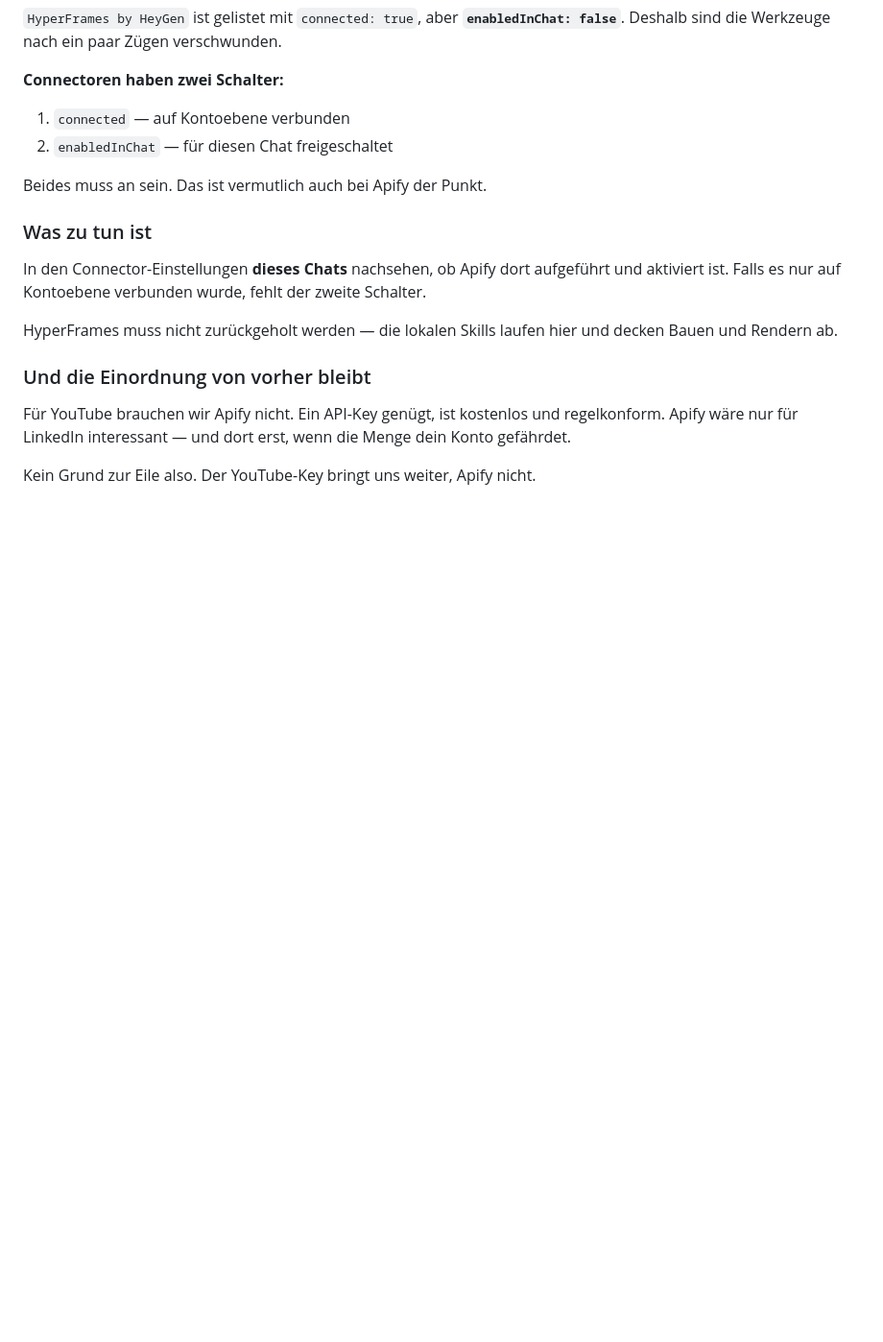
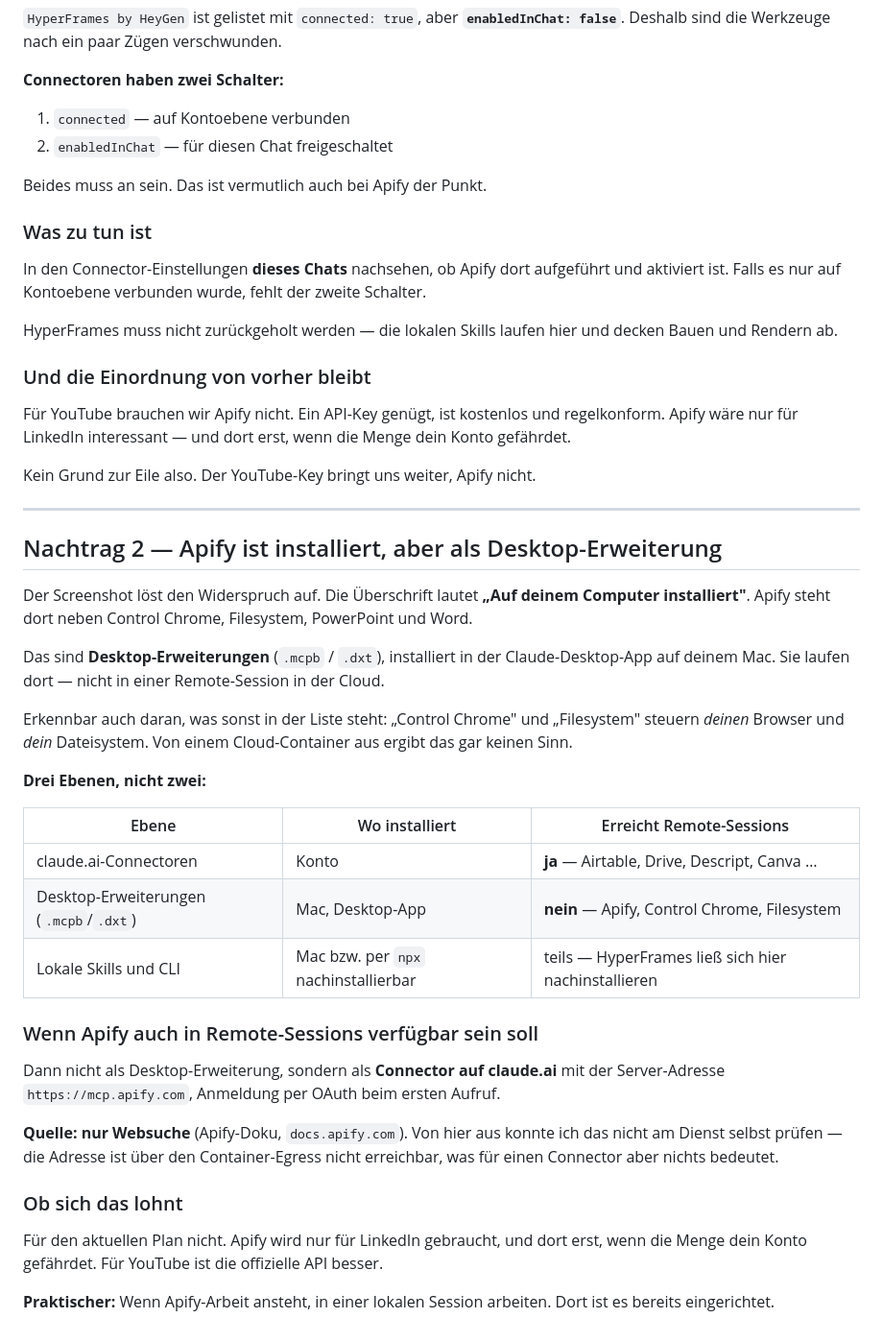
Before and after one commit to traxel/M, a Markdown page: werkzeuge-offen.md, the part around the change. Shown at 96% size. Rendered like a GitHub page; blank space fills up the shorter version.

Commit message:
Apify ist Desktop-Erweiterung, nicht Connector
Loest den scheinbaren Widerspruch: Apify ist auf dem Mac als
Desktop-Erweiterung installiert, zusammen mit Control Chrome, Filesystem,
PowerPoint und Word. Solche Erweiterungen laufen in der Desktop-App und
erreichen Remote-Sessions nicht.

Haelt drei Werkzeug-Ebenen auseinander: Connectoren auf Kontoebene,
Desktop-Erweiterungen und lokale Skills. Nennt den Weg, Apify bei Bedarf
zusaetzlich als Connector einzurichten, mit dem Hinweis, dass diese Angabe
nur aus der Websuche stammt.

Co-Authored-By: Claude Opus 5 <noreply@anthropic.com>
Claude-Session: https://claude.ai/code/session_01EHSvEp4hiaeVTD64ngE5kT

```diff
--- a/werkzeuge-offen.md
+++ b/werkzeuge-offen.md
@@ -132,3 +132,48 @@ regelkonform. Apify wäre nur für LinkedIn interessant — und dort erst, wenn
 die Menge dein Konto gefährdet.
 
 Kein Grund zur Eile also. Der YouTube-Key bringt uns weiter, Apify nicht.
+
+
+---
+
+## Nachtrag 2 — Apify ist installiert, aber als Desktop-Erweiterung
+
+Der Screenshot löst den Widerspruch auf. Die Überschrift lautet
+**„Auf deinem Computer installiert"**. Apify steht dort neben
+Control Chrome, Filesystem, PowerPoint und Word.
+
+Das sind **Desktop-Erweiterungen** (`.mcpb` / `.dxt`), installiert in der
+Claude-Desktop-App auf deinem Mac. Sie laufen dort — nicht in einer
+Remote-Session in der Cloud.
+
+Erkennbar auch daran, was sonst in der Liste steht: „Control Chrome" und
+„Filesystem" steuern *deinen* Browser und *dein* Dateisystem. Von einem
+Cloud-Container aus ergibt das gar keinen Sinn.
+
+**Drei Ebenen, nicht zwei:**
+
+| Ebene | Wo installiert | Erreicht Remote-Sessions |
+|---|---|---|
+| claude.ai-Connectoren | Konto | **ja** — Airtable, Drive, Descript, Canva … |
+| Desktop-Erweiterungen (`.mcpb`/`.dxt`) | Mac, Desktop-App | **nein** — Apify, Control Chrome, Filesystem |
+| Lokale Skills und CLI | Mac bzw. per `npx` nachinstallierbar | teils — HyperFrames ließ sich hier nachinstallieren |
+
+### Wenn Apify auch in Remote-Sessions verfügbar sein soll
+
+Dann nicht als Desktop-Erweiterung, sondern als **Connector auf claude.ai**
+mit der Server-Adresse `https://mcp.apify.com`, Anmeldung per OAuth beim
+ersten Aufruf.
+
+**Quelle: nur Websuche** (Apify-Doku, `docs.apify.com`). Von hier aus konnte
+ich das nicht am Dienst selbst prüfen — die Adresse ist über den
+Container-Egress nicht erreichbar, was für einen Connector aber nichts
+bedeutet.
+
+### Ob sich das lohnt
+
+Für den aktuellen Plan nicht. Apify wird nur für LinkedIn gebraucht, und
+dort erst, wenn die Menge dein Konto gefährdet. Für YouTube ist die
+offizielle API besser.
+
+**Praktischer:** Wenn Apify-Arbeit ansteht, in einer lokalen Session
+arbeiten. Dort ist es bereits eingerichtet.
```
Also changed, not shown: CLAUDE.md (+4 -0 lines).
